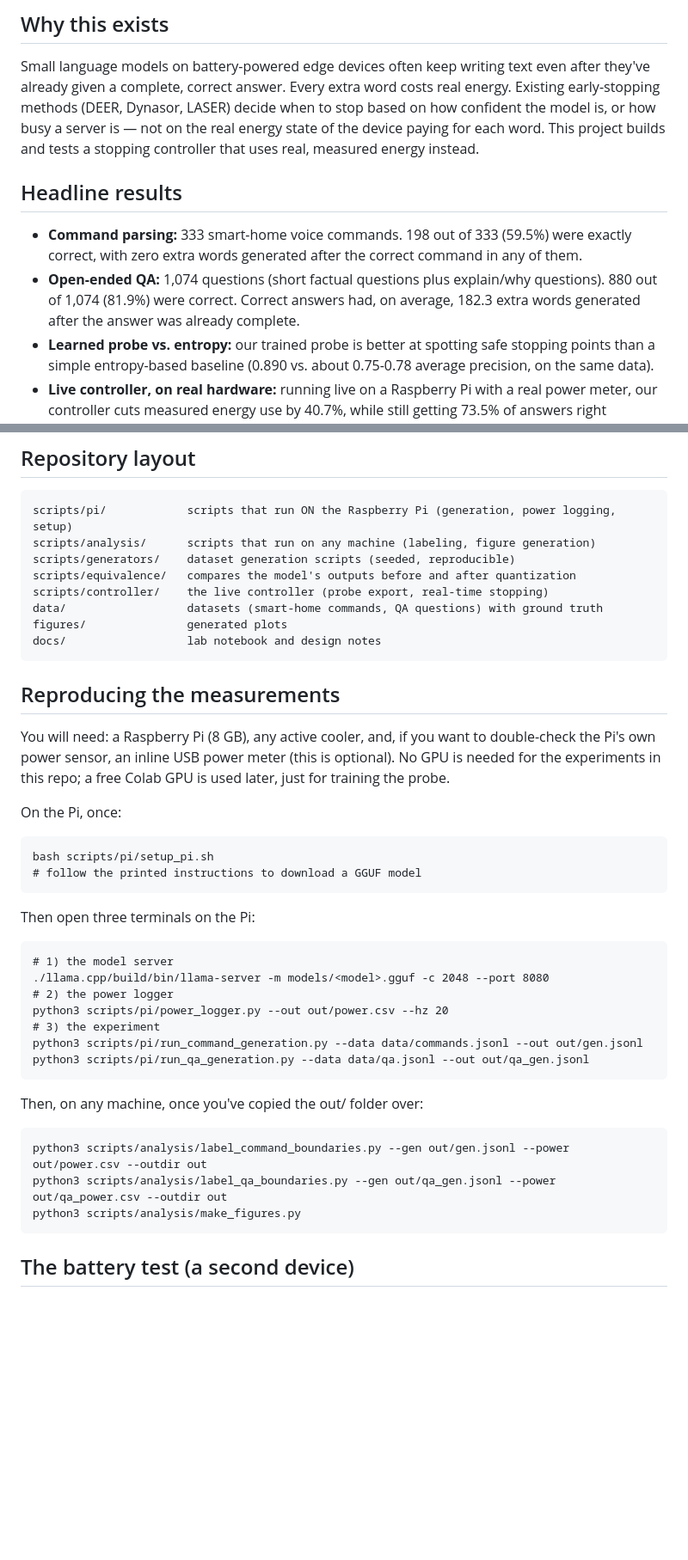
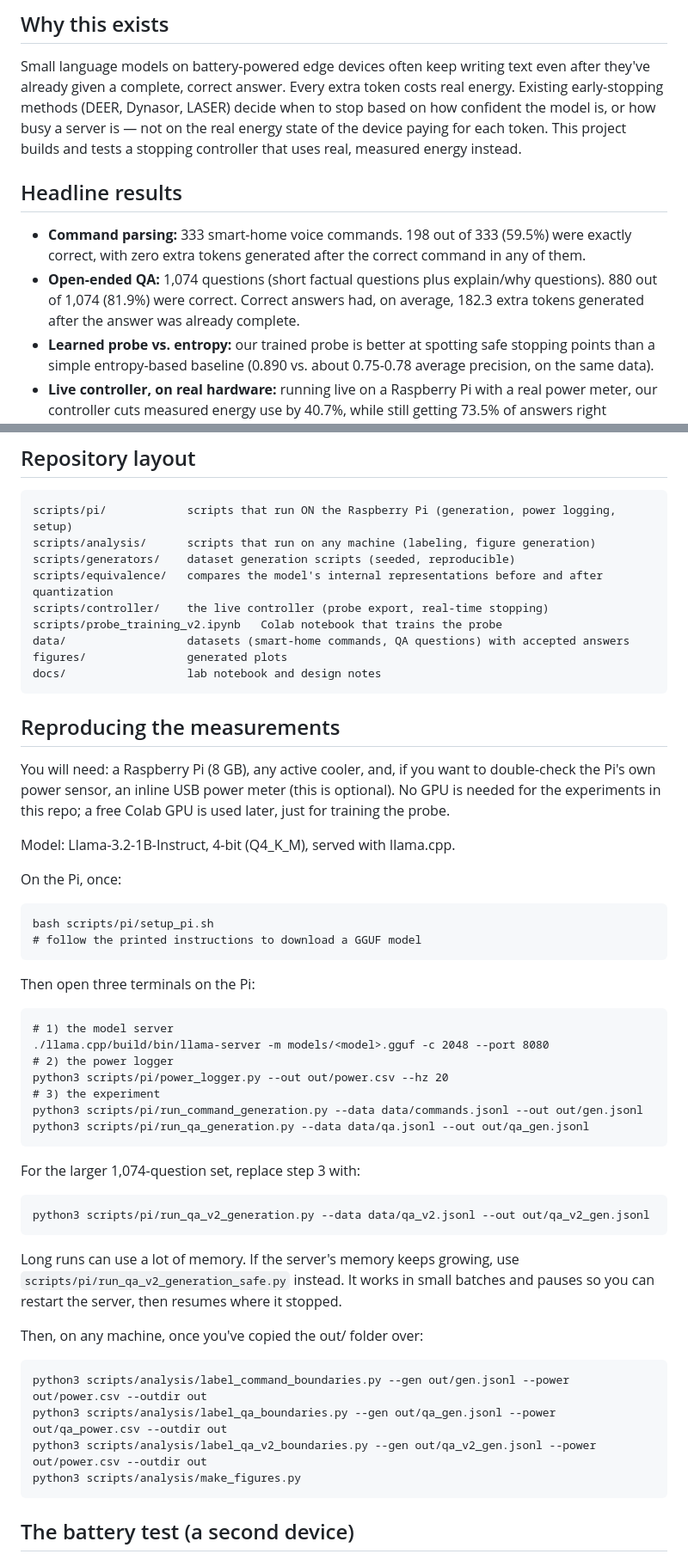
Before and after one commit to toomanaa/edge-llm-stopping, a Markdown page: README.md, 2 parts joined by grey strips. Shown at 86% size. GitHub-like rendering; blank space fills up the shorter version.

```diff
--- a/README.md
+++ b/README.md
@@ -9,21 +9,21 @@ energy), not just token counts, on a Raspberry Pi.
 
 Small language models on battery-powered edge devices often keep
 writing text even after they've already given a complete, correct
-answer. Every extra word costs real energy. Existing early-stopping
+answer. Every extra token costs real energy. Existing early-stopping
 methods (DEER, Dynasor, LASER) decide when to stop based on how
 confident the model is, or how busy a server is — not on the real
-energy state of the device paying for each word. This project builds
+energy state of the device paying for each token. This project builds
 and tests a stopping controller that uses real, measured energy
 instead.
 
 ## Headline results
 
 - **Command parsing:** 333 smart-home voice commands. 198 out of 333
-  (59.5%) were exactly correct, with zero extra words generated after
+  (59.5%) were exactly correct, with zero extra tokens generated after
   the correct command in any of them.
 - **Open-ended QA:** 1,074 questions (short factual questions plus
   explain/why questions). 880 out of 1,074 (81.9%) were correct.
-  Correct answers had, on average, 182.3 extra words generated after
+  Correct answers had, on average, 182.3 extra tokens generated after
   the answer was already complete.
 - **Learned probe vs. entropy:** our trained probe is better at
   spotting safe stopping points than a simple entropy-based baseline
@@ -47,9 +47,10 @@ tried, what broke, and how we fixed it.
     scripts/pi/            scripts that run ON the Raspberry Pi (generation, power logging, setup)
     scripts/analysis/      scripts that run on any machine (labeling, figure generation)
     scripts/generators/    dataset generation scripts (seeded, reproducible)
-    scripts/equivalence/   compares the model's outputs before and after quantization
+    scripts/equivalence/   compares the model's internal representations before and after quantization
     scripts/controller/    the live controller (probe export, real-time stopping)
-    data/                  datasets (smart-home commands, QA questions) with ground truth
+    scripts/probe_training_v2.ipynb   Colab notebook that trains the probe
+    data/                  datasets (smart-home commands, QA questions) with accepted answers
     figures/               generated plots
     docs/                  lab notebook and design notes
 
@@ -59,6 +60,8 @@ You will need: a Raspberry Pi (8 GB), any active cooler, and, if you
 want to double-check the Pi's own power sensor, an inline USB power
 meter (this is optional). No GPU is needed for the experiments in this
 repo; a free Colab GPU is used later, just for training the probe.
+
+Model: Llama-3.2-1B-Instruct, 4-bit (Q4_K_M), served with llama.cpp.
 
 On the Pi, once:
 
@@ -75,10 +78,20 @@ Then open three terminals on the Pi:
     python3 scripts/pi/run_command_generation.py --data data/commands.jsonl --out out/gen.jsonl
     python3 scripts/pi/run_qa_generation.py --data data/qa.jsonl --out out/qa_gen.jsonl
 
+For the larger 1,074-question set, replace step 3 with:
+
+    python3 scripts/pi/run_qa_v2_generation.py --data data/qa_v2.jsonl --out out/qa_v2_gen.jsonl
+
+Long runs can use a lot of memory. If the server's memory keeps growing,
+use `scripts/pi/run_qa_v2_generation_safe.py` instead. It works in small
+batches and pauses so you can restart the server, then resumes where it
+stopped.
+
 Then, on any machine, once you've copied the out/ folder over:
 
     python3 scripts/analysis/label_command_boundaries.py --gen out/gen.jsonl --power out/power.csv --outdir out
     python3 scripts/analysis/label_qa_boundaries.py --gen out/qa_gen.jsonl --power out/qa_power.csv --outdir out
+    python3 scripts/analysis/label_qa_v2_boundaries.py --gen out/qa_v2_gen.jsonl --power out/power.csv --outdir out
     python3 scripts/analysis/make_figures.py
 
 ## The battery test (a second device)
```
Also changed, not shown: other parts of README.md (+3 -1 lines).
